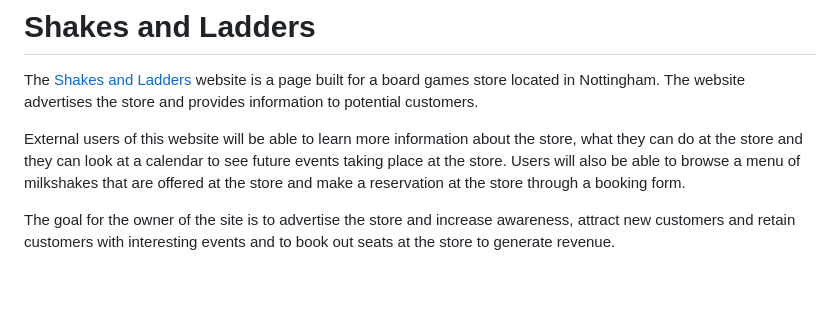
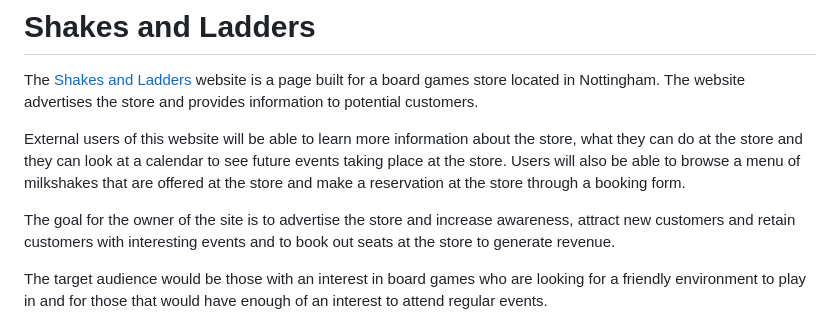
Before and after one commit to jfpaliga/shakes-and-ladders, a Markdown page: README.md, the part around the change. Drawn GitHub-style; blank space fills up the shorter version.

```diff
--- a/README.md
+++ b/README.md
@@ -9,6 +9,8 @@ at the store through a booking form.
 
 The goal for the owner of the site is to advertise the store and increase awareness, attract new customers and retain customers with interesting events and
 to book out seats at the store to generate revenue.
+
+The target audience would be those with an interest in board games who are looking for a friendly environment to play in and for those that would have enough of an interest to attend regular events.
 
 ![Screenshot from amiresponsive of the website on different media devices](assets/images/amiresponsive.png)
 
```
Also changed, not shown: codeinstitute-info.md (deleted, +0 -39 lines).
